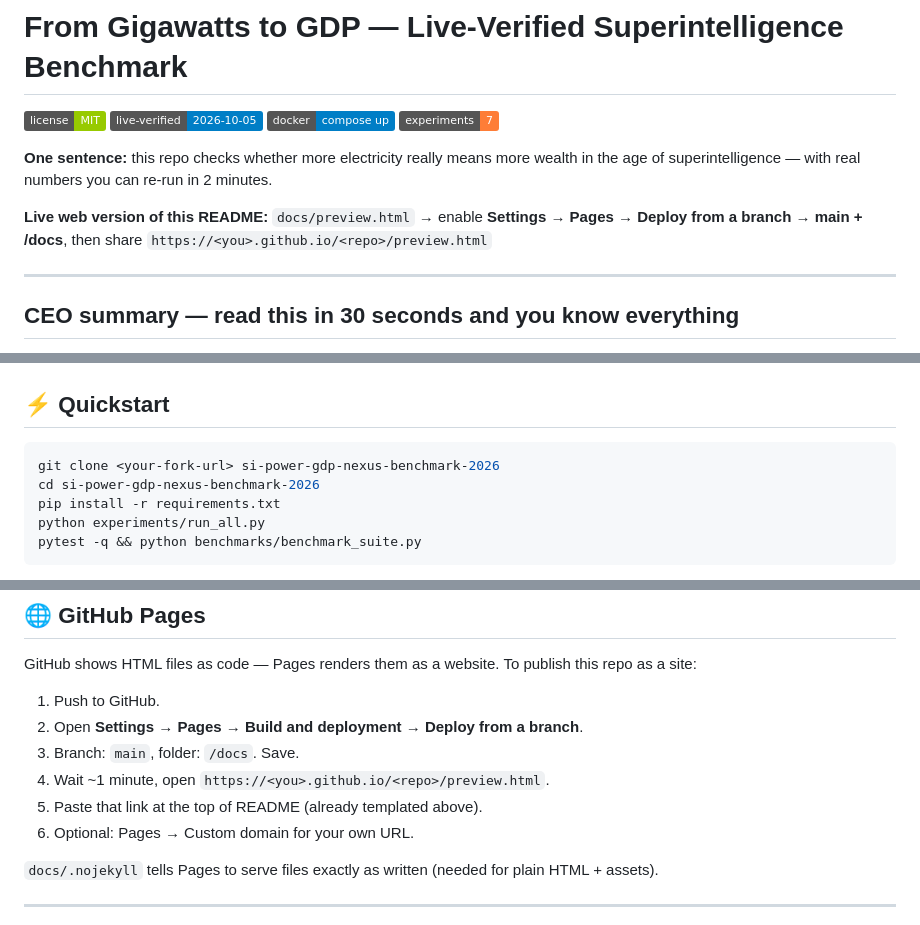
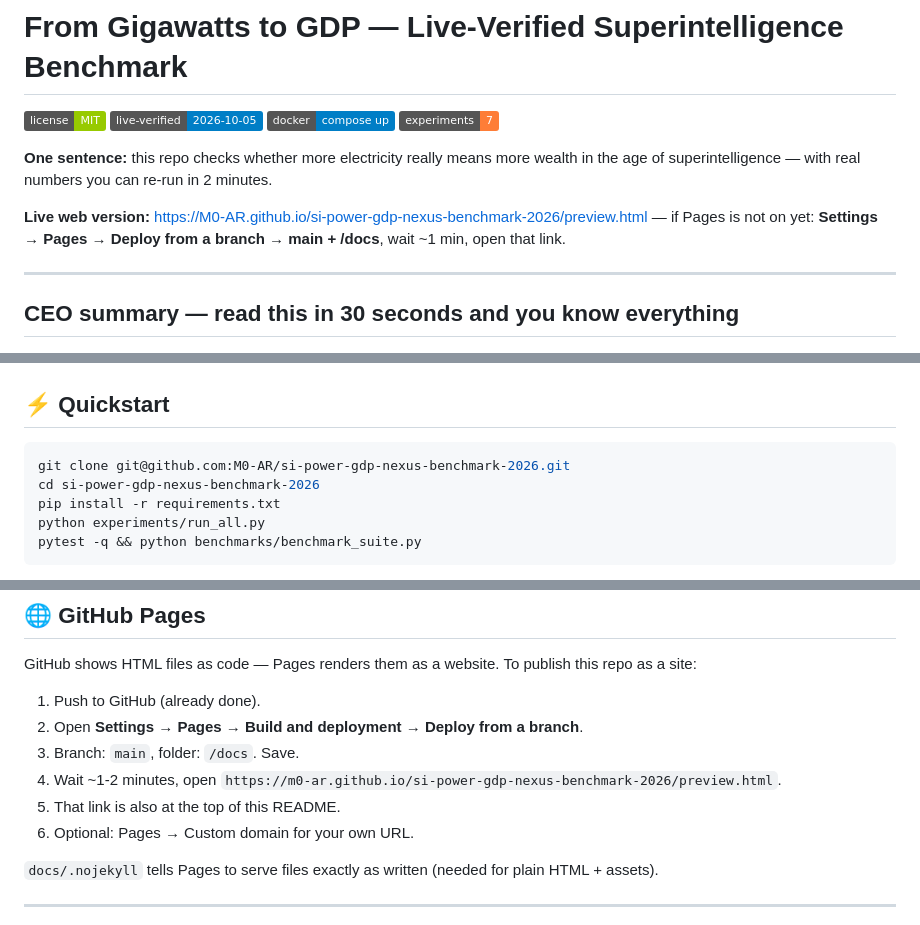
Before and after one commit to M0-AR/si-power-gdp-nexus-benchmark-2026, a Markdown page: README.md, 3 parts joined by grey strips. GitHub-like rendering; badges without logos.

Commit message:
fix: real Pages URL m0-ar.github.io + clone URL, no placeholders

````diff
--- a/README.md
+++ b/README.md
@@ -7,7 +7,7 @@
 
 **One sentence:** this repo checks whether more electricity really means more wealth in the age of superintelligence — with real numbers you can re-run in 2 minutes.
 
-**Live web version of this README:** `docs/preview.html` → enable **Settings → Pages → Deploy from a branch → main + /docs**, then share `https://<you>.github.io/<repo>/preview.html`
+**Live web version:** https://M0-AR.github.io/si-power-gdp-nexus-benchmark-2026/preview.html — if Pages is not on yet: **Settings → Pages → Deploy from a branch → main + /docs**, wait ~1 min, open that link.
 
 ---
 
@@ -192,7 +192,7 @@ Each H-pattern in `paper/PAPER.md` includes how to falsify it, which dataset to
 ## ⚡ Quickstart
 
 ```bash
-git clone <your-fork-url> si-power-gdp-nexus-benchmark-2026
+git clone git@github.com:M0-AR/si-power-gdp-nexus-benchmark-2026.git
 cd si-power-gdp-nexus-benchmark-2026
 pip install -r requirements.txt
 python experiments/run_all.py
@@ -292,11 +292,11 @@ tools/make_charts.py  tools/capture.py  tools/make_demo.py
 
 GitHub shows HTML files as code — Pages renders them as a website. To publish this repo as a site:
 
-1. Push to GitHub.
+1. Push to GitHub (already done).
 2. Open **Settings → Pages → Build and deployment → Deploy from a branch**.
 3. Branch: `main`, folder: `/docs`. Save.
-4. Wait ~1 minute, open `https://<you>.github.io/<repo>/preview.html`.
-5. Paste that link at the top of README (already templated above).
+4. Wait ~1-2 minutes, open `https://m0-ar.github.io/si-power-gdp-nexus-benchmark-2026/preview.html`.
+5. That link is also at the top of this README.
 6. Optional: Pages → Custom domain for your own URL.
 
 `docs/.nojekyll` tells Pages to serve files exactly as written (needed for plain HTML + assets).
````
